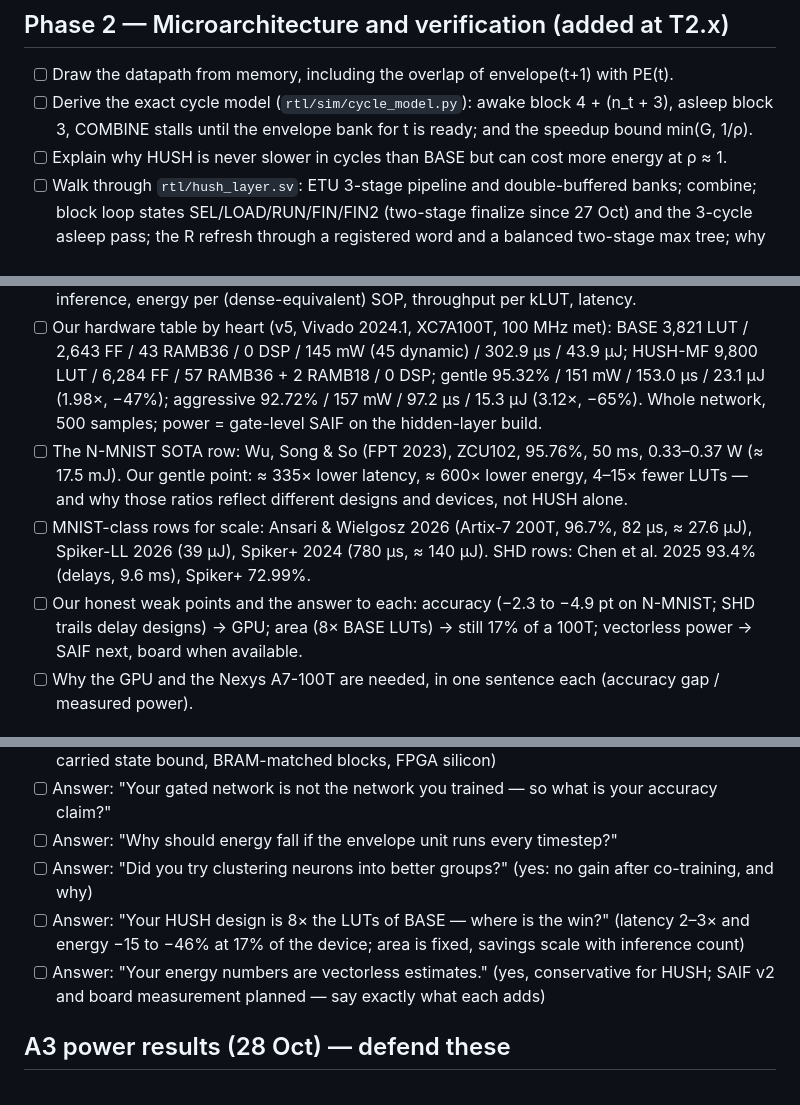
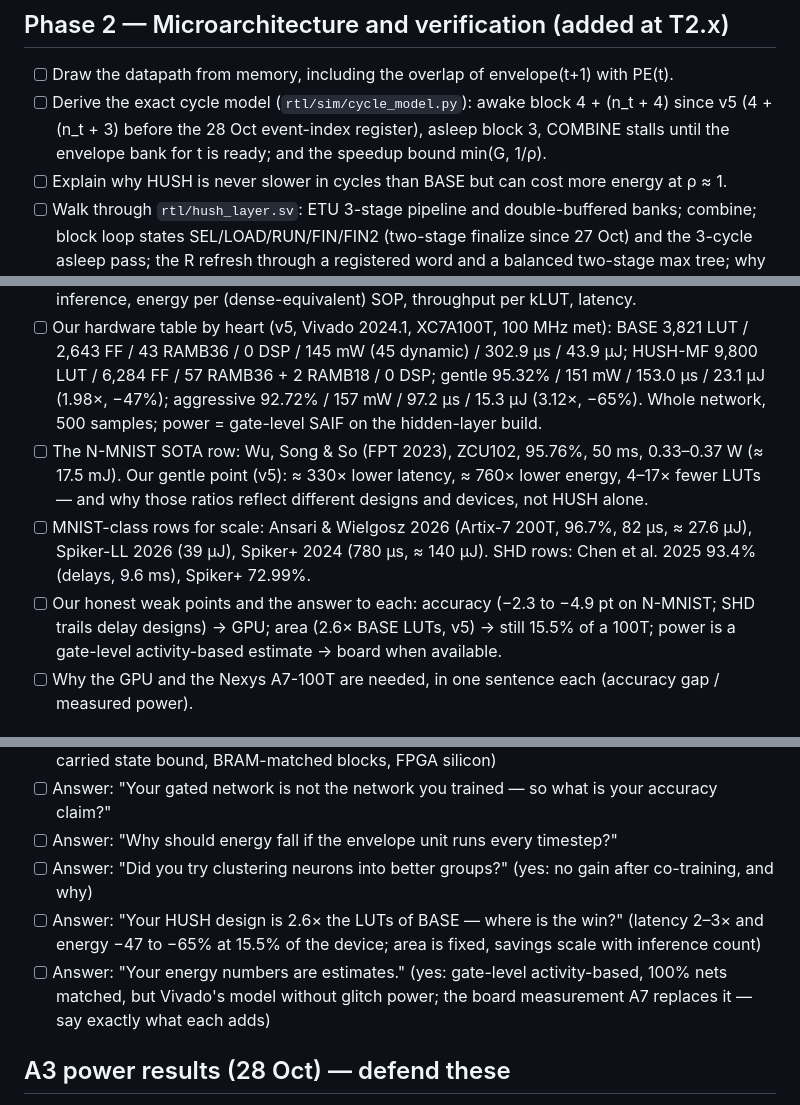
Before and after one commit to creagic11/SNN_BTP, a Markdown page: study.md, 3 parts joined by grey strips. Drawn GitHub-style.

Commit message:
docs/primer.md: HUSH from scratch; study.md stale items updated to v5
Co-Authored-By: Claude Opus 5.5 <noreply@anthropic.com>
Claude-Session: https://claude.ai/code/session_01Hw8jx78xk3Pg1PE7NFKsJe

```diff
--- a/study.md
+++ b/study.md
@@ -73,7 +75,7 @@ Work through this in order. Each item says what you must be able to do at the bo
 
 ## Phase 2 — Microarchitecture and verification (added at T2.x)
 - [ ] Draw the datapath from memory, including the overlap of envelope(t+1) with PE(t).
-- [ ] Derive the exact cycle model (`rtl/sim/cycle_model.py`): awake block 4 + (n_t + 3), asleep block 3, COMBINE stalls until the envelope bank for t is ready; and the speedup bound min(G, 1/ρ).
+- [ ] Derive the exact cycle model (`rtl/sim/cycle_model.py`): awake block 4 + (n_t + 4) since v5 (4 + (n_t + 3) before the 28 Oct event-index register), asleep block 3, COMBINE stalls until the envelope bank for t is ready; and the speedup bound min(G, 1/ρ).
 - [ ] Explain why HUSH is never slower in cycles than BASE but can cost more energy at ρ ≈ 1.
 - [ ] Walk through `rtl/hush_layer.sv`: ETU 3-stage pipeline and double-buffered banks; combine; block loop states SEL/LOAD/RUN/FIN/FIN2 (two-stage finalize since 27 Oct) and the 3-cycle asleep pass; the R refresh through a registered word and a balanced two-stage max tree; why accumulators are 18 bits (|D| ≤ 578 × 127 < 2^17) and the clip happens once.
 - [ ] How the RTL is checked bit-exact: `rtl/sim/run_case.py` compares every block write-back (spikes + state) and the counters with the golden model.
@@ -109,9 +111,9 @@ Work through this in order. Each item says what you must be able to do at the bo
 - [ ] The four levels of comparison and what each proves: internal ablation (BASE vs HUSH), competing ideas in the same setting (SITRA-/Early-style), same-device external baseline (Spiker+, to do), published SOTA table.
 - [ ] Normalised metrics and why raw LUT/power numbers across papers mislead: energy per inference, energy per (dense-equivalent) SOP, throughput per kLUT, latency.
 - [ ] Our hardware table by heart (v5, Vivado 2024.1, XC7A100T, 100 MHz met): BASE 3,821 LUT / 2,643 FF / 43 RAMB36 / 0 DSP / 145 mW (45 dynamic) / 302.9 µs / 43.9 µJ; HUSH-MF 9,800 LUT / 6,284 FF / 57 RAMB36 + 2 RAMB18 / 0 DSP; gentle 95.32% / 151 mW / 153.0 µs / 23.1 µJ (1.98×, −47%); aggressive 92.72% / 157 mW / 97.2 µs / 15.3 µJ (3.12×, −65%). Whole network, 500 samples; power = gate-level SAIF on the hidden-layer build.
-- [ ] The N-MNIST SOTA row: Wu, Song & So (FPT 2023), ZCU102, 95.76%, 50 ms, 0.33–0.37 W (≈ 17.5 mJ). Our gentle point: ≈ 335× lower latency, ≈ 600× lower energy, 4–15× fewer LUTs — and why those ratios reflect different designs and devices, not HUSH alone.
+- [ ] The N-MNIST SOTA row: Wu, Song & So (FPT 2023), ZCU102, 95.76%, 50 ms, 0.33–0.37 W (≈ 17.5 mJ). Our gentle point (v5): ≈ 330× lower latency, ≈ 760× lower energy, 4–17× fewer LUTs — and why those ratios reflect different designs and devices, not HUSH alone.
 - [ ] MNIST-class rows for scale: Ansari & Wielgosz 2026 (Artix-7 200T, 96.7%, 82 µs, ≈ 27.6 µJ), Spiker-LL 2026 (39 µJ), Spiker+ 2024 (780 µs, ≈ 140 µJ). SHD rows: Chen et al. 2025 93.4% (delays, 9.6 ms), Spiker+ 72.99%.
-- [ ] Our honest weak points and the answer to each: accuracy (−2.3 to −4.9 pt on N-MNIST; SHD trails delay designs) → GPU; area (8× BASE LUTs) → still 17% of a 100T; vectorless power → SAIF next, board when available.
+- [ ] Our honest weak points and the answer to each: accuracy (−2.3 to −4.9 pt on N-MNIST; SHD trails delay designs) → GPU; area (2.6× BASE LUTs, v5) → still 15.5% of a 100T; power is a gate-level activity-based estimate → board when available.
 - [ ] Why the GPU and the Nexys A7-100T are needed, in one sentence each (accuracy gap / measured power).
 
 ## Presentation drills
@@ -122,8 +124,8 @@ Work through this in order. Each item says what you must be able to do at the bo
 - [ ] Answer: "Your gated network is not the network you trained — so what is your accuracy claim?"
 - [ ] Answer: "Why should energy fall if the envelope unit runs every timestep?"
 - [ ] Answer: "Did you try clustering neurons into better groups?" (yes: no gain after co-training, and why)
-- [ ] Answer: "Your HUSH design is 8× the LUTs of BASE — where is the win?" (latency 2–3× and energy −15 to −46% at 17% of the device; area is fixed, savings scale with inference count)
-- [ ] Answer: "Your energy numbers are vectorless estimates." (yes, conservative for HUSH; SAIF v2 and board measurement planned — say exactly what each adds)
+- [ ] Answer: "Your HUSH design is 2.6× the LUTs of BASE — where is the win?" (latency 2–3× and energy −47 to −65% at 15.5% of the device; area is fixed, savings scale with inference count)
+- [ ] Answer: "Your energy numbers are estimates." (yes: gate-level activity-based, 100% nets matched, but Vivado's model without glitch power; the board measurement A7 replaces it — say exactly what each adds)
 
 ## A3 power results (28 Oct) — defend these
 - Why the earlier numbers were thrown away: (1) the LED fold only observed lanes 0-5/26-31, so synthesis deleted most of BASE; (2) ROM tables let synthesis trim INT8 weights to 6 bits; (3) the sub-block column gating existed only in a counter; (4) a test-harness ROM added 10k LUTs to HUSH only. A reviewer finding any one of these would reject the comparison.
```
Also changed, not shown: other parts of study.md (+2 -0 lines), docs/primer.md (added, +328 -0 lines).
